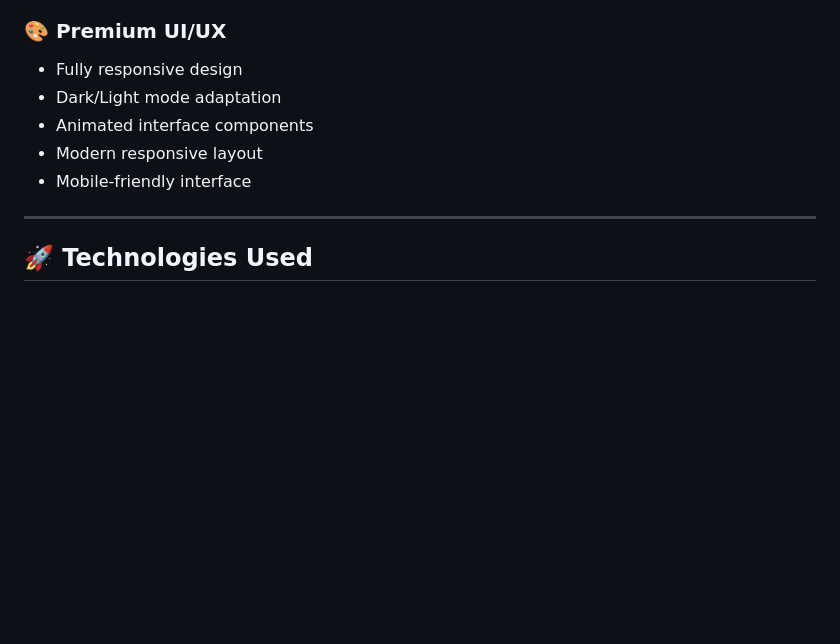
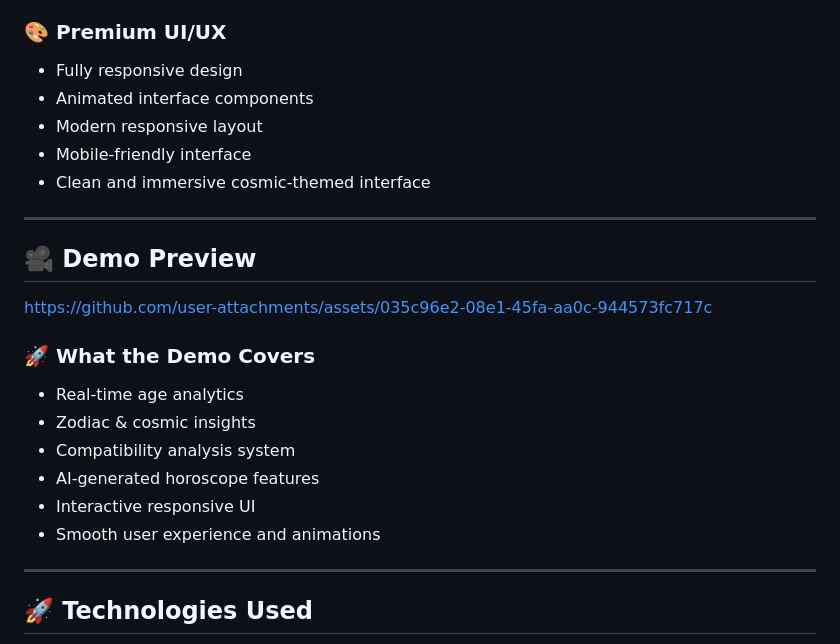
Before and after one commit to M-Veda/age-cosmic-calculator, a Markdown page: README.md, the part around one of its changes. Rendered like a GitHub page; blank space fills up the shorter version.

```diff
--- a/README.md
+++ b/README.md
@@ -38,11 +38,27 @@ An AI-powered web application that combines advanced age analytics with astrolog
 - Personalized interpretations
 
 ### 🎨 Premium UI/UX
-- Fully responsive design
-- Dark/Light mode adaptation
-- Animated interface components
-- Modern responsive layout
-- Mobile-friendly interface
+
+* Fully responsive design
+* Animated interface components
+* Modern responsive layout
+* Mobile-friendly interface
+* Clean and immersive cosmic-themed interface
+
+---
+
+## 🎥 Demo Preview
+
+https://github.com/user-attachments/assets/035c96e2-08e1-45fa-aa0c-944573fc717c
+
+### 🚀 What the Demo Covers
+
+* Real-time age analytics
+* Zodiac & cosmic insights
+* Compatibility analysis system
+* AI-generated horoscope features
+* Interactive responsive UI
+* Smooth user experience and animations
 
 ---
 
```
Also changed, not shown: other parts of README.md (+4 -4 lines).
